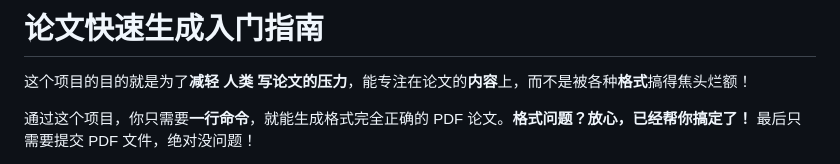
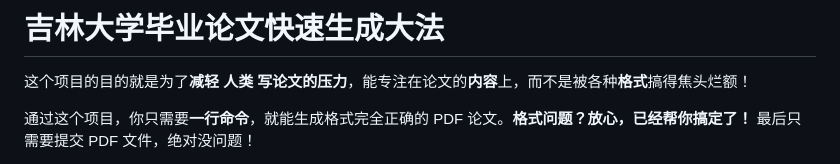
Before and after one commit to luanhaixin/jlu-thesis-MDLaTeX, a Markdown page: README.md, the part around the change. GitHub-like rendering.

```diff
--- a/README.md
+++ b/README.md
@@ -1,5 +1,4 @@
-# 论文快速生成入门指南
-
+# 吉林大学毕业论文快速生成大法
 
 这个项目的目的就是为了**减轻 人类 写论文的压力**，能专注在论文的**内容**上，而不是被各种**格式**搞得焦头烂额！
 
```
